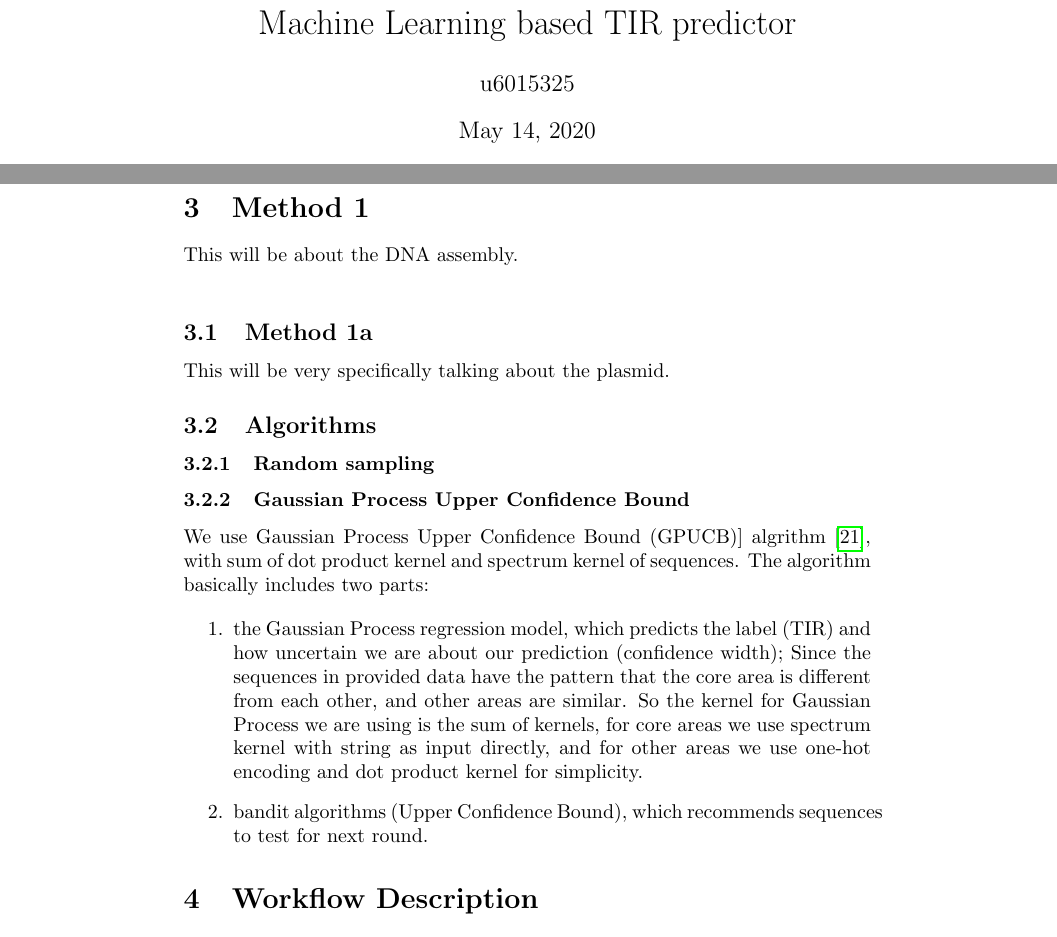
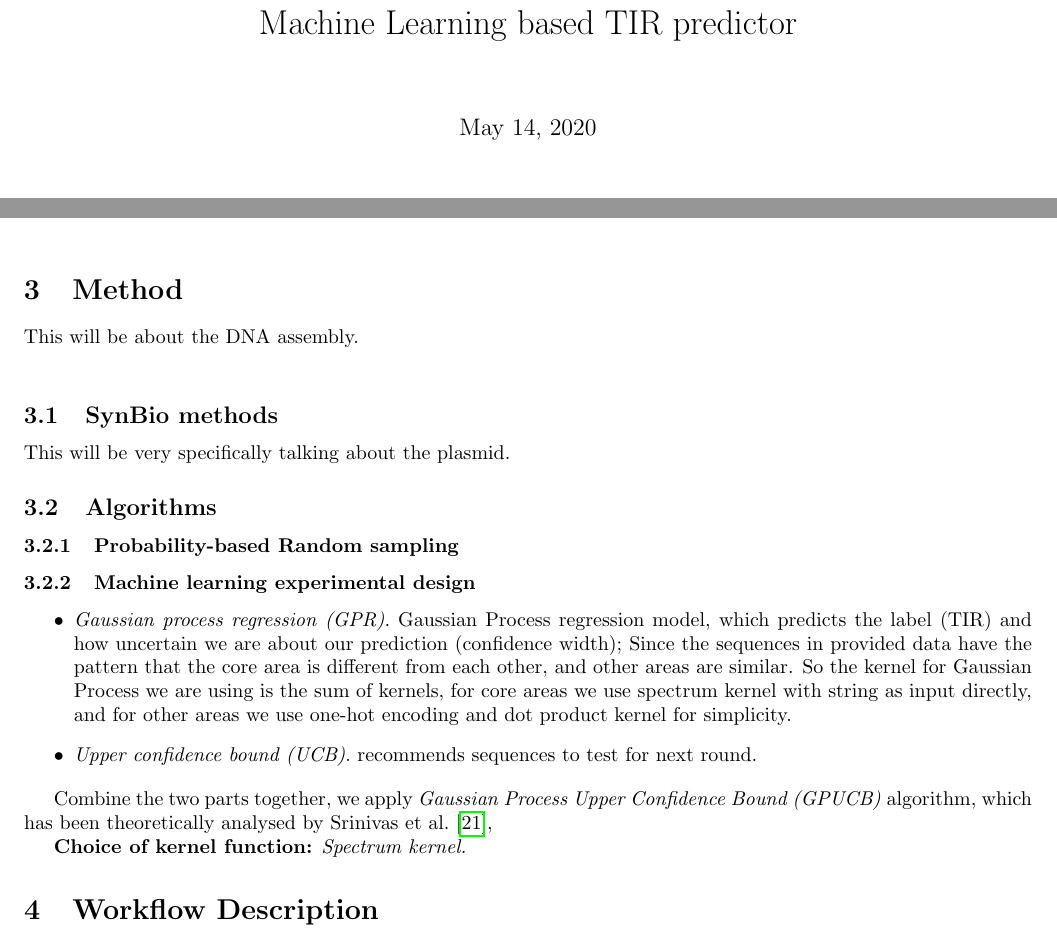
Before and after one commit to mholowko/Solaris, a LaTeX document (main.tex, which reads methods.tex): two parts of pages 1 and 3 of 8 before the commit and two parts of pages 1 and 2 of 6 after it, joined at a grey line, cut so that both start at the same text. Compiled offline with pdfLaTeX.

Commit message:
Updated 14/05/20

```diff
--- a/main.tex
+++ b/main.tex
@@ -16,8 +16,14 @@
 \usepackage{enumerate}
 \usepackage{xcolor}
 
+\topmargin -.5in
+\textheight 9in
+\oddsidemargin -.25in
+\evensidemargin -.25in
+\textwidth 7in
+
 \title{Machine Learning based TIR predictor}
-\author{u6015325 }
+\author{}
 \date{\today{}}
 
 \bibliography{ref.bib}
--- a/methods.tex
+++ b/methods.tex
@@ -1,17 +1,21 @@
-\section{Method 1}
+\section{Method}
 This will be about the DNA assembly.\\
-\subsection{Method 1a}
+\subsection{SynBio methods}
 This will be very specifically talking about the plasmid.
 
 \subsection{Algorithms}
 
-\subsubsection{Random sampling}
+\subsubsection{Probability-based Random sampling}
 
-\subsubsection{Gaussian Process Upper Confidence Bound}
+\subsubsection{Machine learning experimental design}
 
-We use Gaussian Process Upper Confidence Bound (GPUCB)] algrithm \cite{srinivas2012information}, with sum of dot product kernel and spectrum kernel of sequences. The algorithm basically includes two parts:
 
-\begin{enumerate}
-    \item the Gaussian Process regression model, which predicts the label (TIR) and how uncertain we are about our prediction (confidence width); Since the sequences in provided data have the pattern that the core area is different from each other, and other areas are similar. So the kernel for Gaussian Process we are using is the sum of kernels, for core areas we use spectrum kernel with string as input directly, and for other areas we use one-hot encoding and dot product kernel for simplicity.
-    \item bandit algorithms (Upper Confidence Bound), which recommends sequences to test for next round.
-\end{enumerate}
+
+\begin{itemize}
+    \item \textit{Gaussian process regression (GPR)}. Gaussian Process regression model, which predicts the label (TIR) and how uncertain we are about our prediction (confidence width); Since the sequences in provided data have the pattern that the core area is different from each other, and other areas are similar. So the kernel for Gaussian Process we are using is the sum of kernels, for core areas we use spectrum kernel with string as input directly, and for other areas we use one-hot encoding and dot product kernel for simplicity.
+    \item \textit{Upper confidence bound (UCB)}. recommends sequences to test for next round.
+\end{itemize}
+
+Combine the two parts together, we apply \textit{Gaussian Process Upper Confidence Bound (GPUCB)} algorithm, which has been theoretically analysed by \textcite{srinivas2012information},
+
+\textbf{Choice of kernel function:} \textit{Spectrum kernel.}
```
